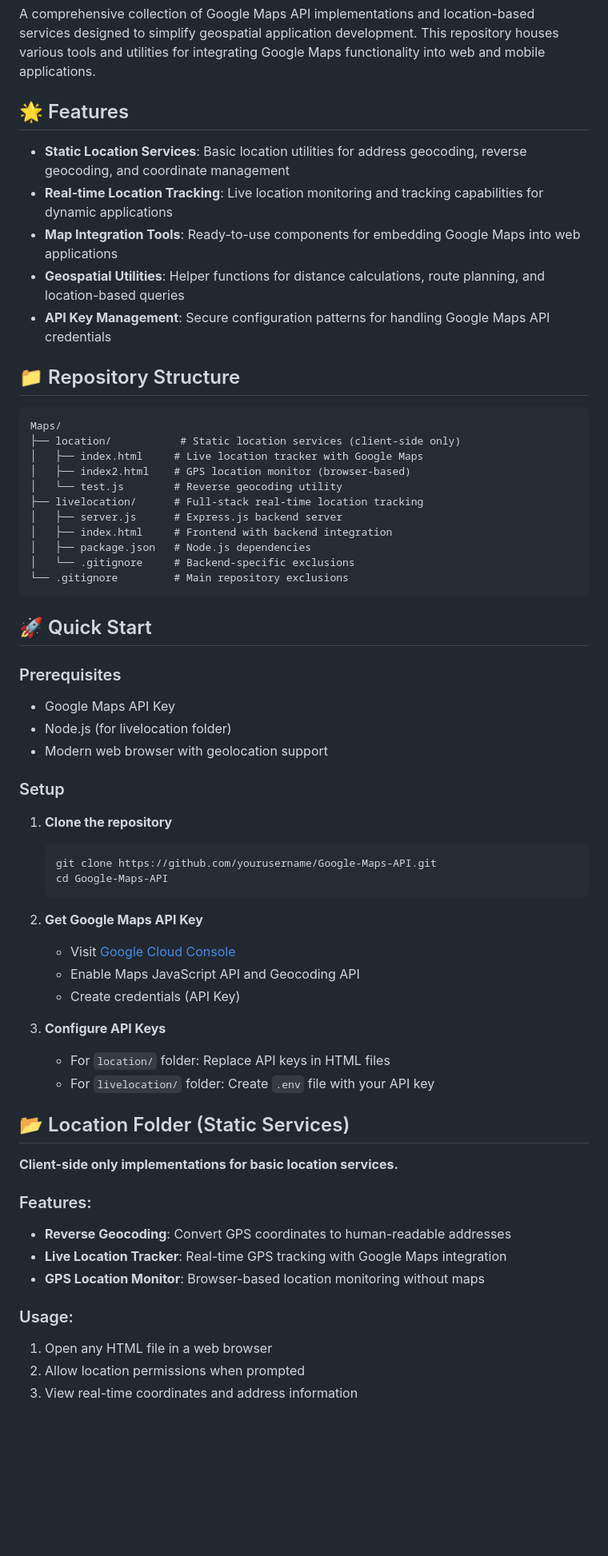
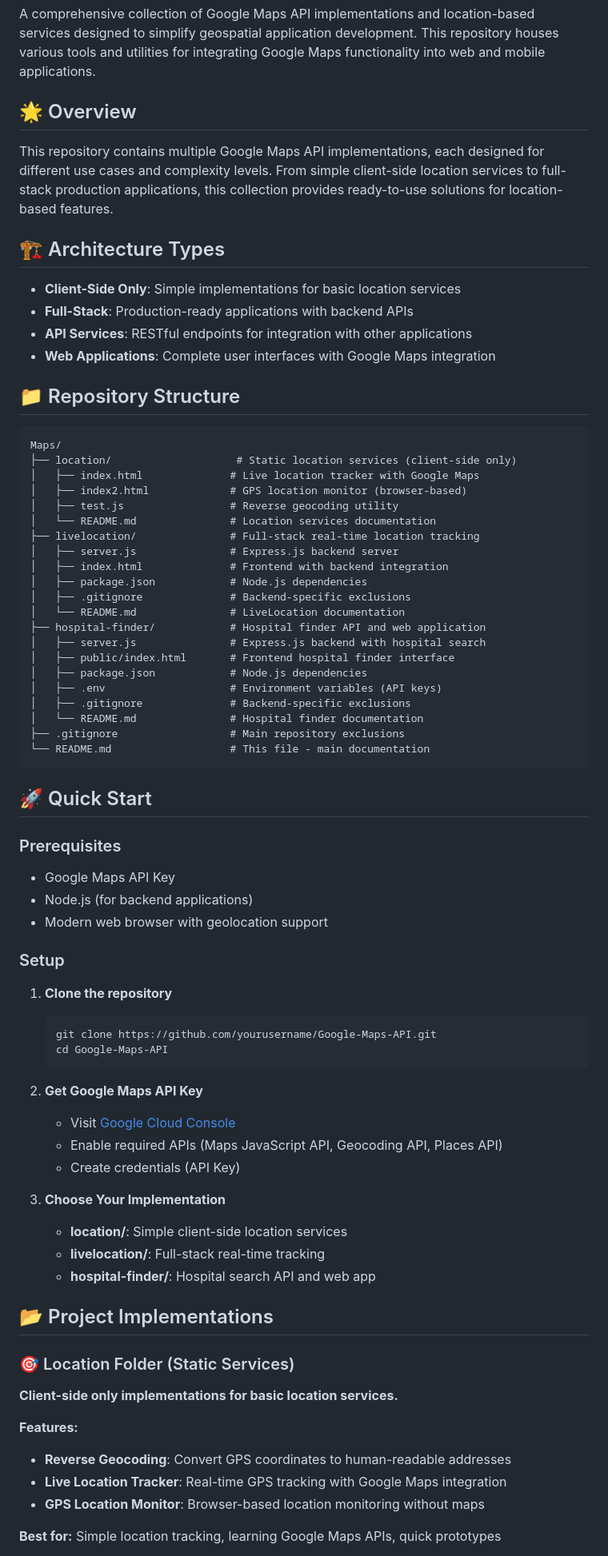
Before and after one commit to mstMetaly/Google-Maps-API, a Markdown page: README.md, the part around the change printed below. Shown: that part at 80% size. Drawn GitHub-style; blank space fills up the shorter version.

````diff
--- a/README.md
+++ b/README.md
@@ -2,35 +2,48 @@
 
 A comprehensive collection of Google Maps API implementations and location-based services designed to simplify geospatial application development. This repository houses various tools and utilities for integrating Google Maps functionality into web and mobile applications.
 
-## 🌟 Features
+## 🌟 Overview
 
-- **Static Location Services**: Basic location utilities for address geocoding, reverse geocoding, and coordinate management
-- **Real-time Location Tracking**: Live location monitoring and tracking capabilities for dynamic applications
-- **Map Integration Tools**: Ready-to-use components for embedding Google Maps into web applications
-- **Geospatial Utilities**: Helper functions for distance calculations, route planning, and location-based queries
-- **API Key Management**: Secure configuration patterns for handling Google Maps API credentials
+This repository contains multiple Google Maps API implementations, each designed for different use cases and complexity levels. From simple client-side location services to full-stack production applications, this collection provides ready-to-use solutions for location-based features.
+
+## 🏗️ Architecture Types
+
+- **Client-Side Only**: Simple implementations for basic location services
+- **Full-Stack**: Production-ready applications with backend APIs
+- **API Services**: RESTful endpoints for integration with other applications
+- **Web Applications**: Complete user interfaces with Google Maps integration
 
 ## 📁 Repository Structure
 
 ```
 Maps/
-├── location/           # Static location services (client-side only)
-│   ├── index.html     # Live location tracker with Google Maps
-│   ├── index2.html    # GPS location monitor (browser-based)
-│   └── test.js        # Reverse geocoding utility
-├── livelocation/      # Full-stack real-time location tracking
-│   ├── server.js      # Express.js backend server
-│   ├── index.html     # Frontend with backend integration
-│   ├── package.json   # Node.js dependencies
-│   └── .gitignore     # Backend-specific exclusions
-└── .gitignore         # Main repository exclusions
+├── location/                    # Static location services (client-side only)
+│   ├── index.html              # Live location tracker with Google Maps
+│   ├── index2.html             # GPS location monitor (browser-based)
+│   ├── test.js                 # Reverse geocoding utility
+│   └── README.md               # Location services documentation
+├── livelocation/               # Full-stack real-time location tracking
+│   ├── server.js               # Express.js backend server
+│   ├── index.html              # Frontend with backend integration
+│   ├── package.json            # Node.js dependencies
+│   ├── .gitignore              # Backend-specific exclusions
+│   └── README.md               # LiveLocation documentation
+├── hospital-finder/            # Hospital finder API and web application
+│   ├── server.js               # Express.js backend with hospital search
+│   ├── public/index.html       # Frontend hospital finder interface
+│   ├── package.json            # Node.js dependencies
+│   ├── .env                    # Environment variables (API keys)
+│   ├── .gitignore              # Backend-specific exclusions
+│   └── README.md               # Hospital finder documentation
+├── .gitignore                  # Main repository exclusions
+└── README.md                   # This file - main documentation
 ```
 
 ## 🚀 Quick Start
 
 ### Prerequisites
 - Google Maps API Key
-- Node.js (for livelocation folder)
+- Node.js (for backend applications)
 - Modern web browser with geolocation support
 
 ### Setup
@@ -43,24 +56,23 @@ Maps/
 
 2. **Get Google Maps API Key**
    - Visit [Google Cloud Console](https://console.cloud.google.com/)
-   - Enable Maps JavaScript API and Geocoding API
+   - Enable required APIs (Maps JavaScript API, Geocoding API, Places API)
    - Create credentials (API Key)
 
-3. **Configure API Keys**
-   - For `location/` folder: Replace API keys in HTML files
-   - For `livelocation/` folder: Create `.env` file with your API key
+3. **Choose Your Implementation**
+   - **location/**: Simple client-side location services
+   - **livelocation/**: Full-stack real-time tracking
+   - **hospital-finder/**: Hospital search API and web app
 
-## 📂 Location Folder (Static Services)
+## 📂 Project Implementations
 
+### 🎯 Location Folder (Static Services)
 **Client-side only implementations for basic location services.**
 
-### Features:
+**Features:**
 - **Reverse Geocoding**: Convert GPS coordinates to human-readable addresses
 - **Live Location Tracker**: Real-time GPS tracking with Google Maps integration
 - **GPS Location Monitor**: Browser-based location monitoring without maps
 
-### Usage:
-1. Open any HTML file in a web browser
-2. Allow location permissions when prompted
-3. View real-time coordinates and address information
+**Best for:** Simple location tracking, learning Google Maps APIs, quick prototypes
 
````
Also changed, not shown: other parts of README.md (+58 -68 lines), livelocation/README.md (added, +233 -0 lines), location/README.md (added, +146 -0 lines).
